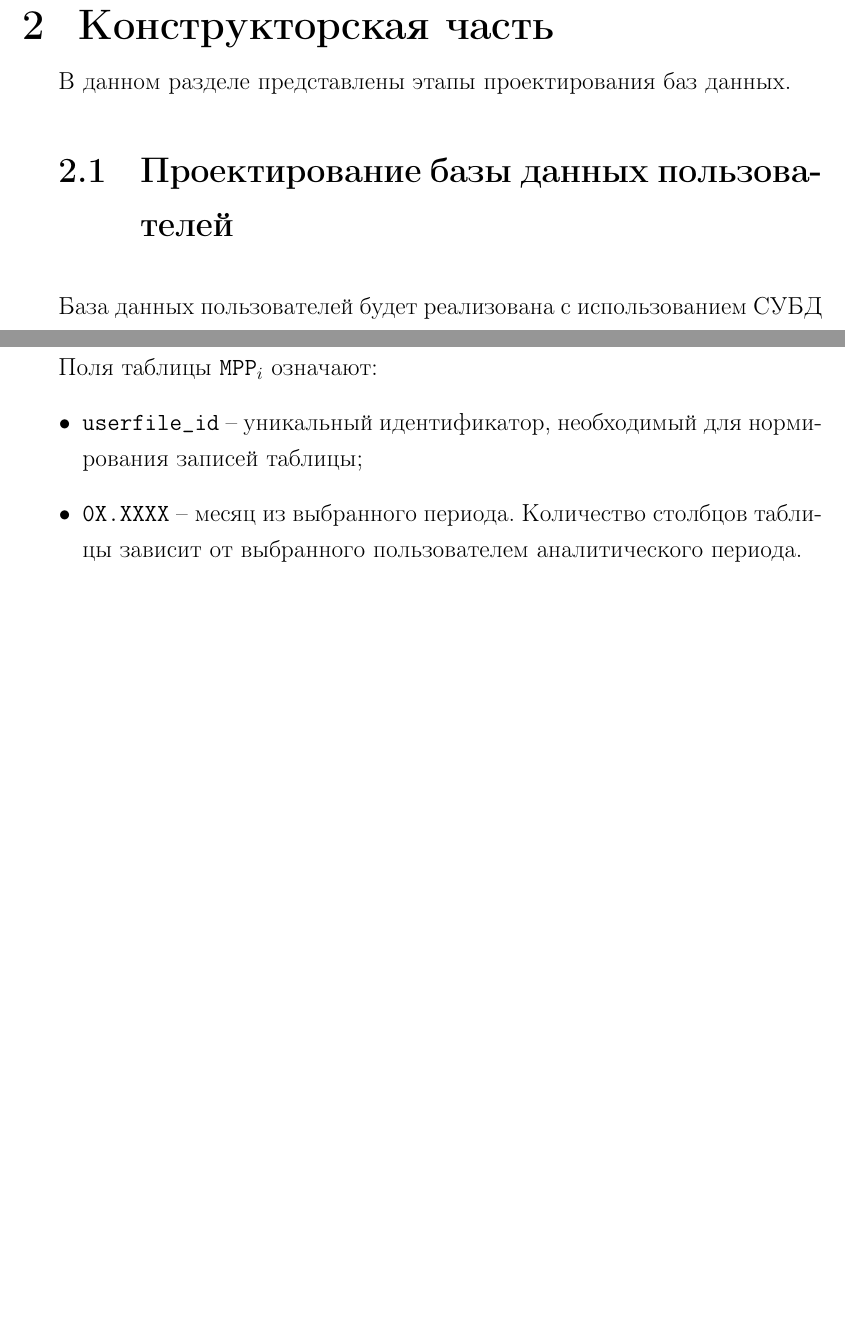
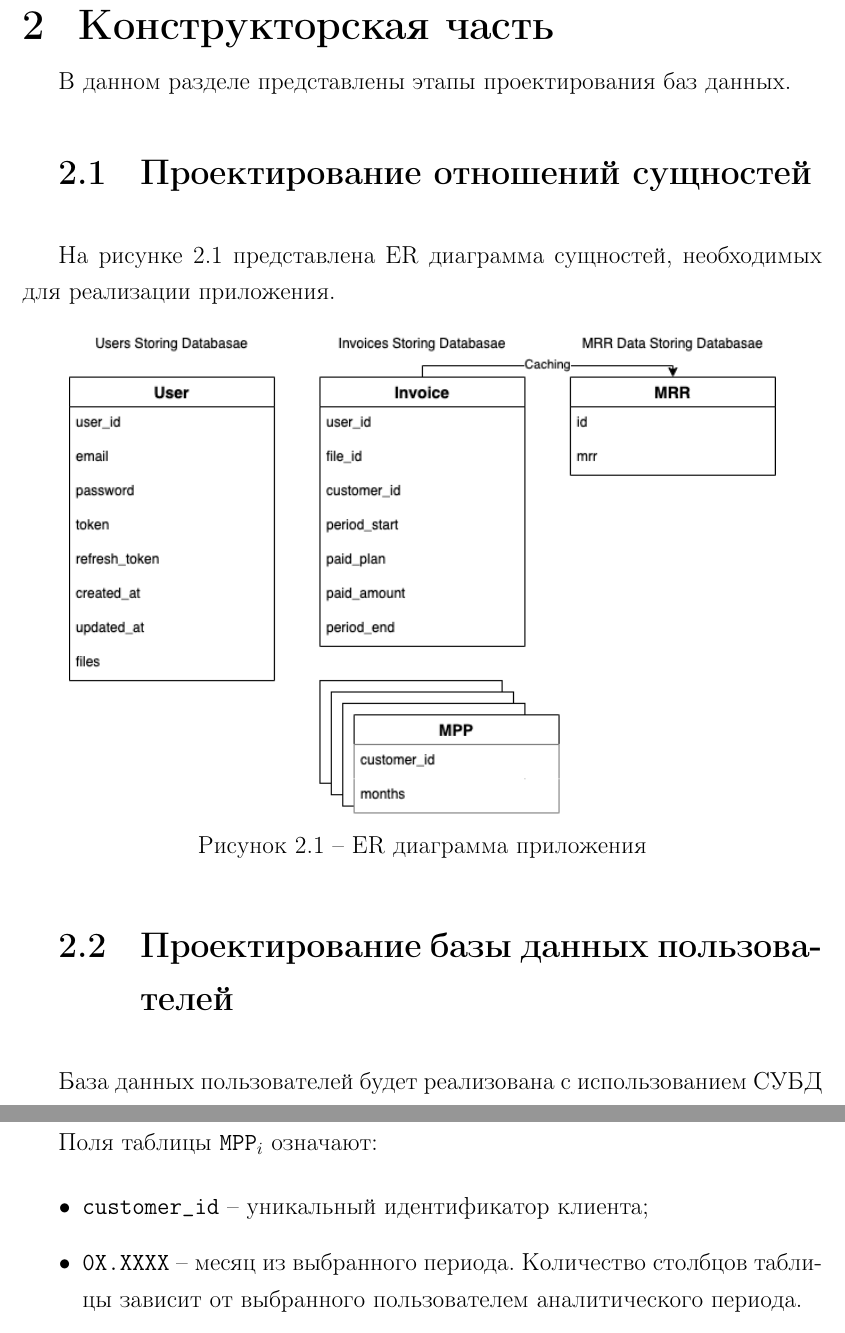
Before and after one commit to hackfeed/mrratality, a LaTeX document (docs/tex/cp.tex, which reads docs/tex/20-design.tex): two parts of pages 24 and 27 of 49 before the commit and two parts of pages 24 and 28 of 50 after it, joined at a grey line, cut so that both start at the same text, the shorter picture padded with empty space. The pictures show the PDF file docs/pdf/CP.pdf that the author committed with the source.

Commit message:
Add ER diagram to RPZ

```diff
--- a/docs/tex/20-design.tex
+++ b/docs/tex/20-design.tex
@@ -1,6 +1,12 @@
 \chapter{Конструкторская часть}
 
 В данном разделе представлены этапы проектирования баз данных.
+
+\section{Проектирование отношений сущностей}
+
+На рисунке \ref{img:cp_er} представлена ER диаграмма сущностей, необходимых для реализации приложения.
+
+\img{100mm}{cp_er}{ER диаграмма приложения}
 
 \section{Проектирование базы данных пользователей}
 
@@ -42,7 +48,7 @@
 Поля таблицы \texttt{MPP$_i$} означают:
 
 \begin{itemize}
-	\item \texttt{userfile\_id} -- уникальный идентификатор, необходимый для нормирования записей таблицы;
+	\item \texttt{customer\_id} -- уникальный идентификатор клиента;
 	\item \texttt{0X.XXXX} -- месяц из выбранного периода. Количество столбцов таблицы зависит от выбранного пользователем аналитического периода.
 \end{itemize}
 
```
Also changed, not shown: docs/pdf/CP.pdf, docs/pdf/CP_Body.pdf, docs/tex/inc/img/cp_er.png (added), docs/tex/inc/img/cp_transactions.png.
